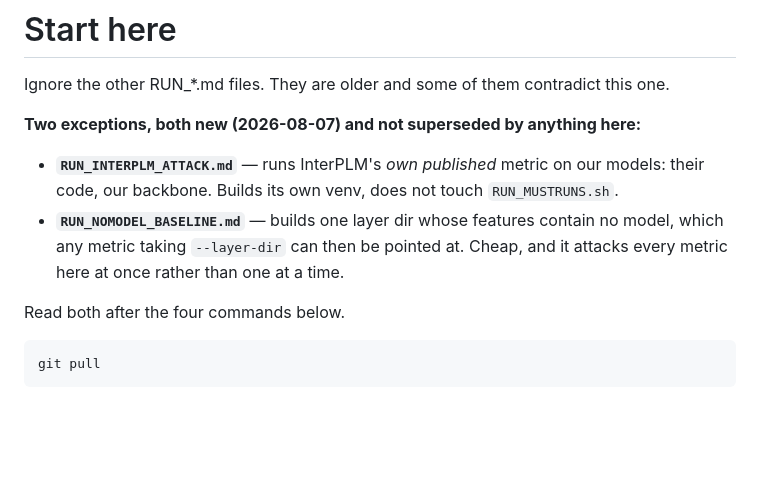
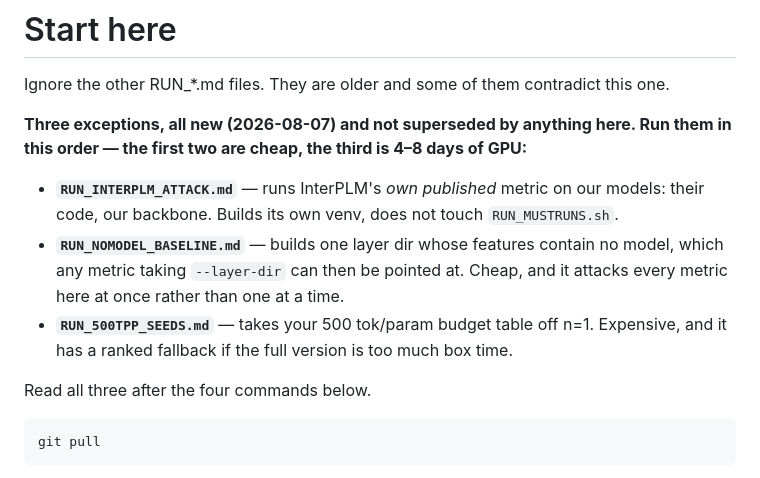
Before and after one commit to Uninterpretable-Evolving-Blackbox/Me_and_Du_san_s_dirty_little_secret, a Markdown page: START_HERE.md, the part around the change. GitHub-like rendering; blank space fills up the shorter version.

````diff
--- a/START_HERE.md
+++ b/START_HERE.md
@@ -2,15 +2,18 @@
 
 Ignore the other RUN_*.md files. They are older and some of them contradict this one.
 
-**Two exceptions, both new (2026-08-07) and not superseded by anything here:**
+**Three exceptions, all new (2026-08-07) and not superseded by anything here. Run them in
+this order — the first two are cheap, the third is 4–8 days of GPU:**
 
 - **`RUN_INTERPLM_ATTACK.md`** — runs InterPLM's *own published* metric on our models:
   their code, our backbone. Builds its own venv, does not touch `RUN_MUSTRUNS.sh`.
 - **`RUN_NOMODEL_BASELINE.md`** — builds one layer dir whose features contain no model,
   which any metric taking `--layer-dir` can then be pointed at. Cheap, and it attacks
   every metric here at once rather than one at a time.
+- **`RUN_500TPP_SEEDS.md`** — takes your 500 tok/param budget table off n=1. Expensive,
+  and it has a ranked fallback if the full version is too much box time.
 
-Read both after the four commands below.
+Read all three after the four commands below.
 
 ```
 git pull
````
Also changed, not shown: RUN_500TPP_SEEDS.md (added, +114 -0 lines).
